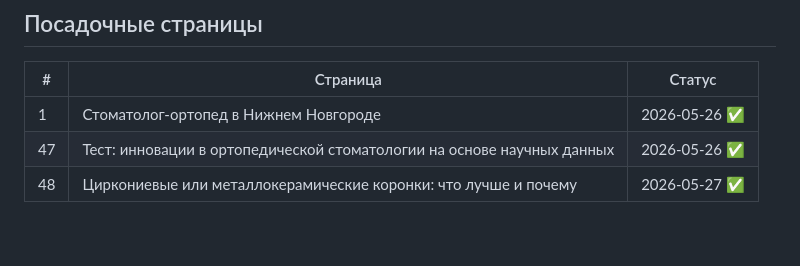
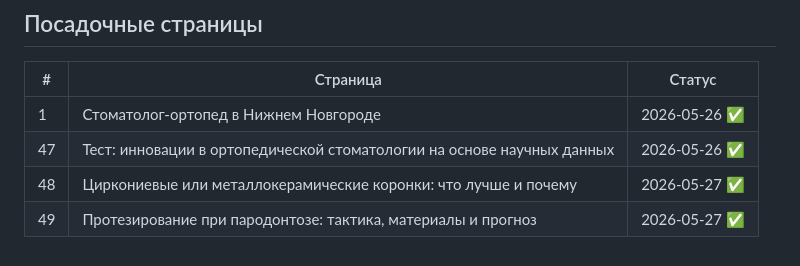
Before and after one commit to vpcea2s1r/ortopednn-auto, a Markdown page: CONTENT.md, the part around the change. Drawn GitHub-style.

Commit message:
blog: update CONTENT.md [auto-pipeline]

```diff
--- a/CONTENT.md
+++ b/CONTENT.md
@@ -60,3 +60,4 @@
 | 1 | Стоматолог-ортопед в Нижнем Новгороде | 2026-05-26 ✅ |
 | 47 | Тест: инновации в ортопедической стоматологии на основе научных данных | 2026-05-26 ✅ |
 | 48 | Циркониевые или металлокерамические коронки: что лучше и почему | 2026-05-27 ✅ |
+| 49 | Протезирование при пародонтозе: тактика, материалы и прогноз | 2026-05-27 ✅ |
```
